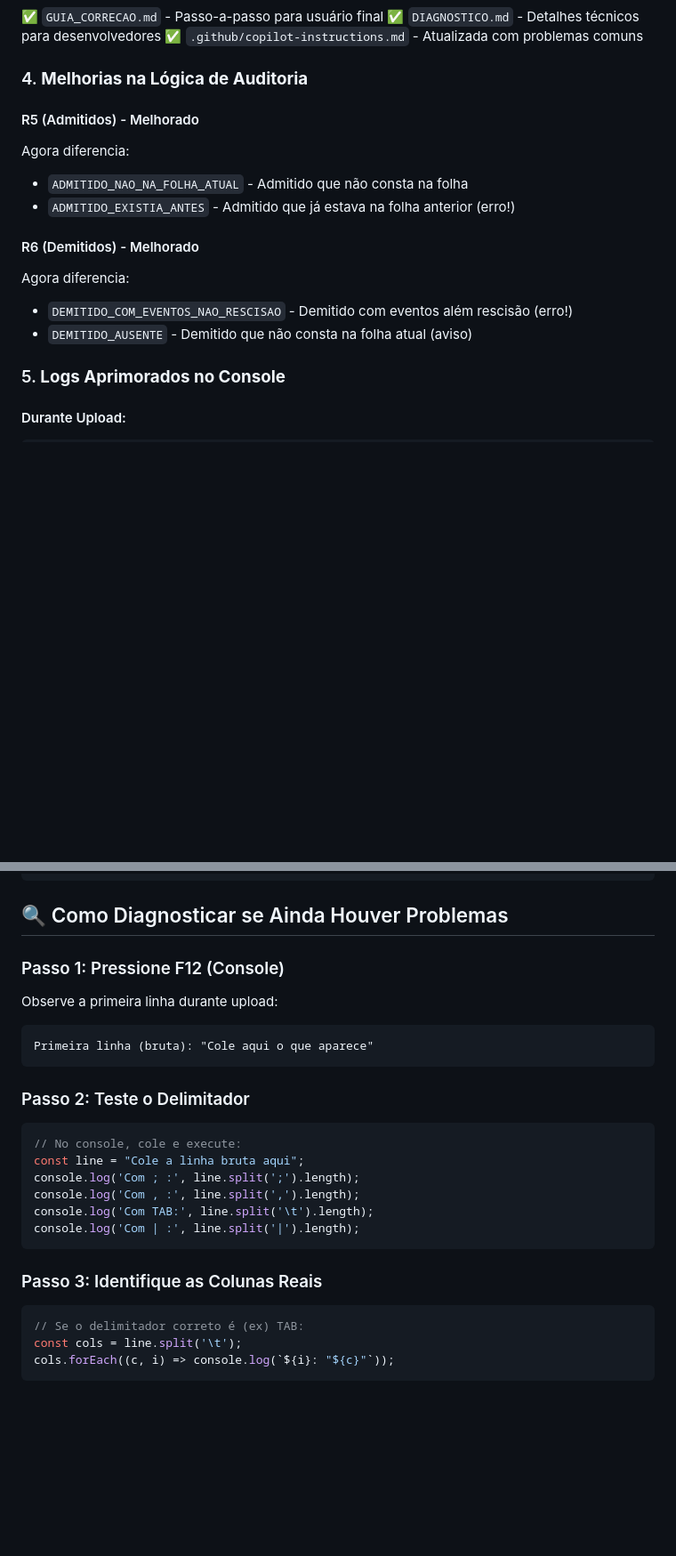
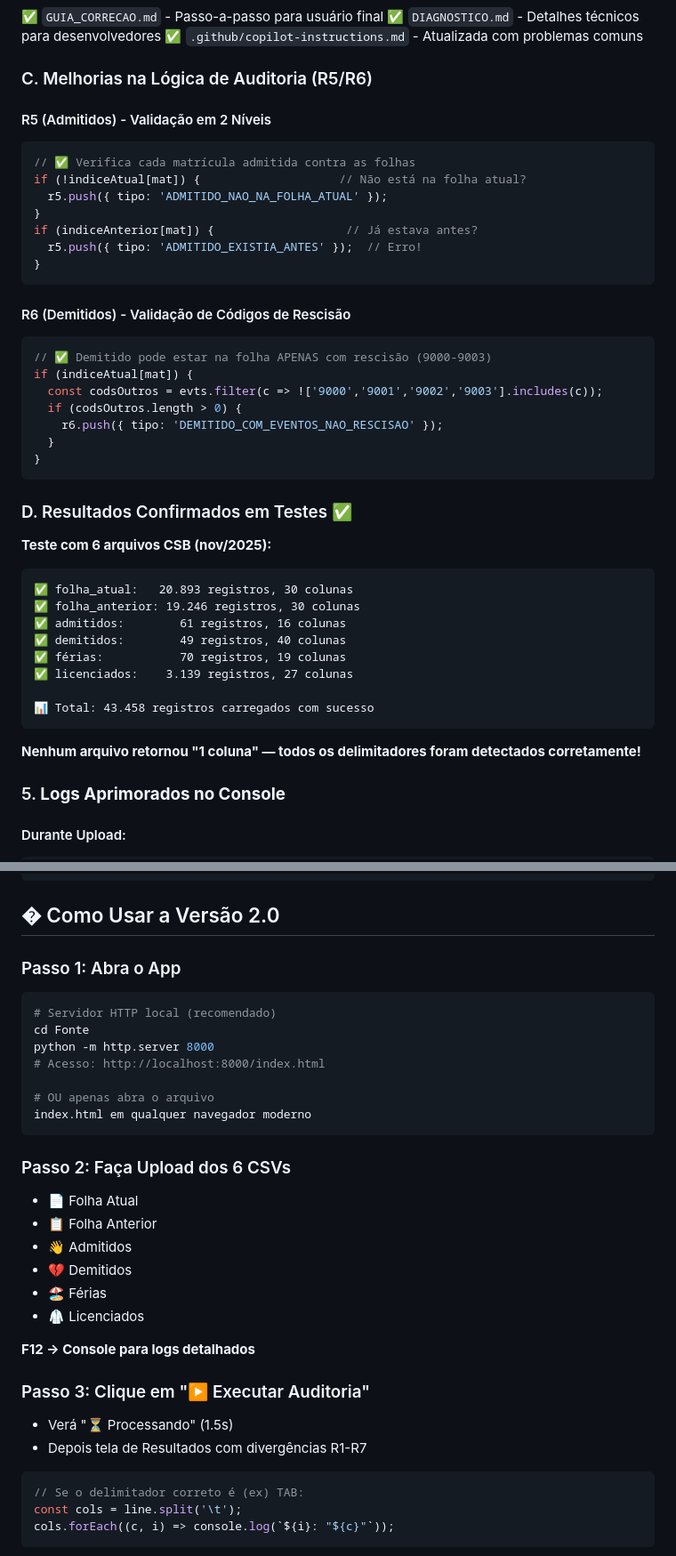
Before and after one commit to CaleFigueira/folha-conferencia, a Markdown page: Fonte/RESUMO_CORRECOES.md, 2 parts joined by grey strips. Shown at 89% size. Rendered like a GitHub page; blank space fills up the shorter version.

````diff
--- a/Fonte/RESUMO_CORRECOES.md
+++ b/Fonte/RESUMO_CORRECOES.md
@@ -39,17 +102,45 @@ Identificados problemas críticos:
 ✅ `DIAGNOSTICO.md` - Detalhes técnicos para desenvolvedores
 ✅ `.github/copilot-instructions.md` - Atualizada com problemas comuns
 
-### 4. **Melhorias na Lógica de Auditoria**
+### C. Melhorias na Lógica de Auditoria (R5/R6)
 
-#### R5 (Admitidos) - Melhorado
-Agora diferencia:
-- `ADMITIDO_NAO_NA_FOLHA_ATUAL` - Admitido que não consta na folha
-- `ADMITIDO_EXISTIA_ANTES` - Admitido que já estava na folha anterior (erro!)
+#### R5 (Admitidos) - Validação em 2 Níveis
+```javascript
+// ✅ Verifica cada matrícula admitida contra as folhas
+if (!indiceAtual[mat]) {                    // Não está na folha atual?
+  r5.push({ tipo: 'ADMITIDO_NAO_NA_FOLHA_ATUAL' });
+}
+if (indiceAnterior[mat]) {                   // Já estava antes?
+  r5.push({ tipo: 'ADMITIDO_EXISTIA_ANTES' });  // Erro!
+}
+```
 
-#### R6 (Demitidos) - Melhorado
-Agora diferencia:
-- `DEMITIDO_COM_EVENTOS_NAO_RESCISAO` - Demitido com eventos além rescisão (erro!)
-- `DEMITIDO_AUSENTE` - Demitido que não consta na folha atual (aviso)
+#### R6 (Demitidos) - Validação de Códigos de Rescisão
+```javascript
+// ✅ Demitido pode estar na folha APENAS com rescisão (9000-9003)
+if (indiceAtual[mat]) {
+  const codsOutros = evts.filter(c => !['9000','9001','9002','9003'].includes(c));
+  if (codsOutros.length > 0) {
+    r6.push({ tipo: 'DEMITIDO_COM_EVENTOS_NAO_RESCISAO' });
+  }
+}
+```
+
+### D. Resultados Confirmados em Testes ✅
+
+**Teste com 6 arquivos CSB (nov/2025):**
+```
+✅ folha_atual:   20.893 registros, 30 colunas
+✅ folha_anterior: 19.246 registros, 30 colunas
+✅ admitidos:        61 registros, 16 colunas
+✅ demitidos:        49 registros, 40 colunas
+✅ férias:           70 registros, 19 colunas
+✅ licenciados:    3.139 registros, 27 colunas
+
+📊 Total: 43.458 registros carregados com sucesso
+```
+
+**Nenhum arquivo retornou "1 coluna" — todos os delimitadores foram detectados corretamente!**
 
 ### 5. **Logs Aprimorados no Console**
 
@@ -79,25 +170,32 @@ Agora diferencia:
    ❌ 0 registros SEM CÓDIGO
 ```
 
-## 🔍 Como Diagnosticar se Ainda Houver Problemas
+## � Como Usar a Versão 2.0
 
-### Passo 1: Pressione F12 (Console)
-Observe a primeira linha durante upload:
-```
-Primeira linha (bruta): "Cole aqui o que aparece"
+### Passo 1: Abra o App
+```bash
+# Servidor HTTP local (recomendado)
+cd Fonte
+python -m http.server 8000
+# Acesso: http://localhost:8000/index.html
+
+# OU apenas abra o arquivo
+index.html em qualquer navegador moderno
 ```
 
-### Passo 2: Teste o Delimitador
-```javascript
-// No console, cole e execute:
-const line = "Cole a linha bruta aqui";
-console.log('Com ; :', line.split(';').length);
-console.log('Com , :', line.split(',').length);
-console.log('Com TAB:', line.split('\t').length);
-console.log('Com | :', line.split('|').length);
-```
+### Passo 2: Faça Upload dos 6 CSVs
+- 📄 Folha Atual
+- 📋 Folha Anterior
+- 👋 Admitidos
+- 💔 Demitidos
+- 🏖️ Férias
+- 🥼 Licenciados
 
-### Passo 3: Identifique as Colunas Reais
+**F12 → Console para logs detalhados**
+
+### Passo 3: Clique em "▶️ Executar Auditoria"
+- Verá "⏳ Processando" (1.5s)
+- Depois tela de Resultados com divergências R1-R7
 ```javascript
 // Se o delimitador correto é (ex) TAB:
 const cols = line.split('\t');
````
Also changed, not shown: other parts of Fonte/RESUMO_CORRECOES.md (+85 -22 lines), Fonte/PROBLEMA_E_SOLUCAO_v2.md (added, +123 -0 lines), Fonte/RESUMO_EXECUTIVO_v2.md (added, +132 -0 lines).
